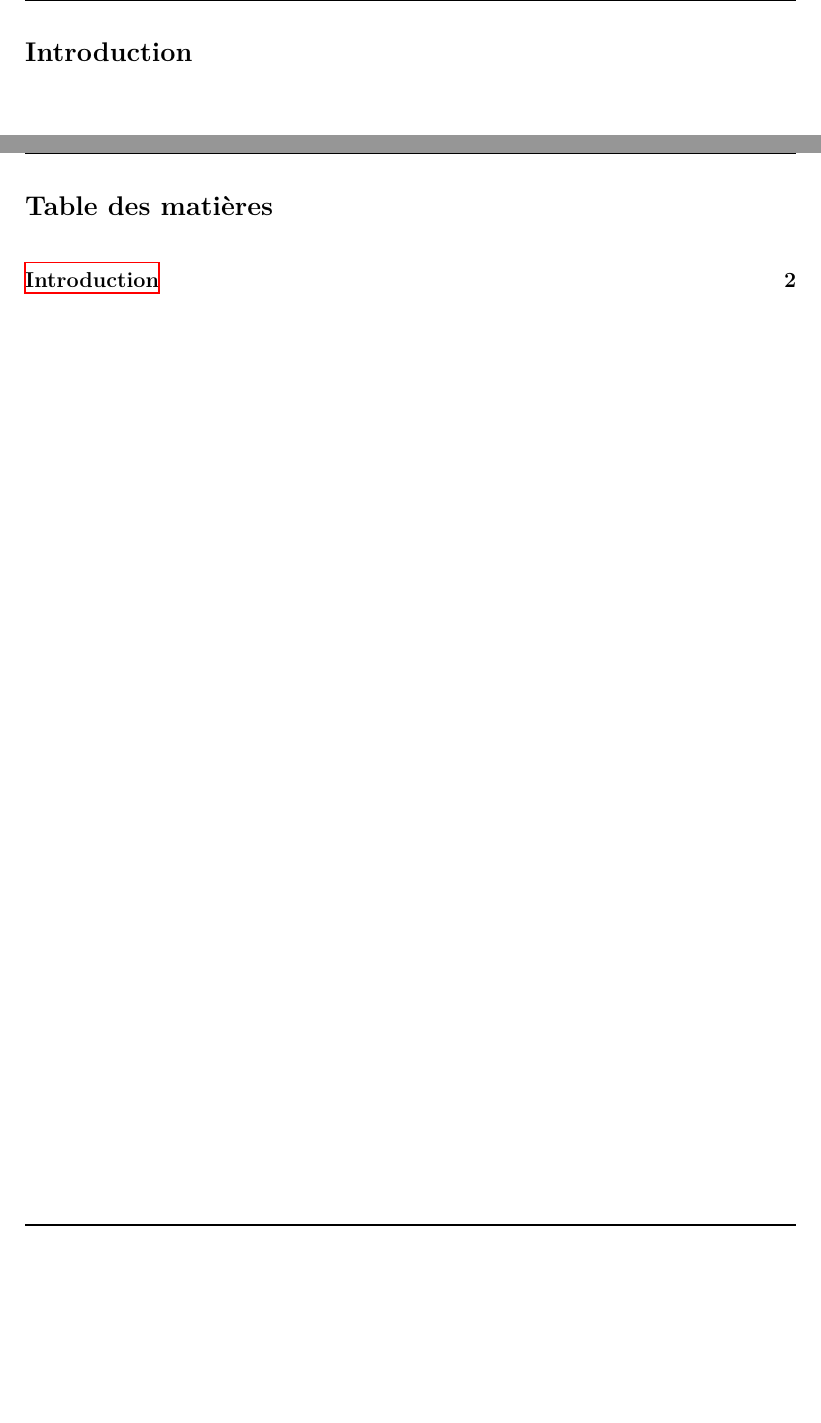
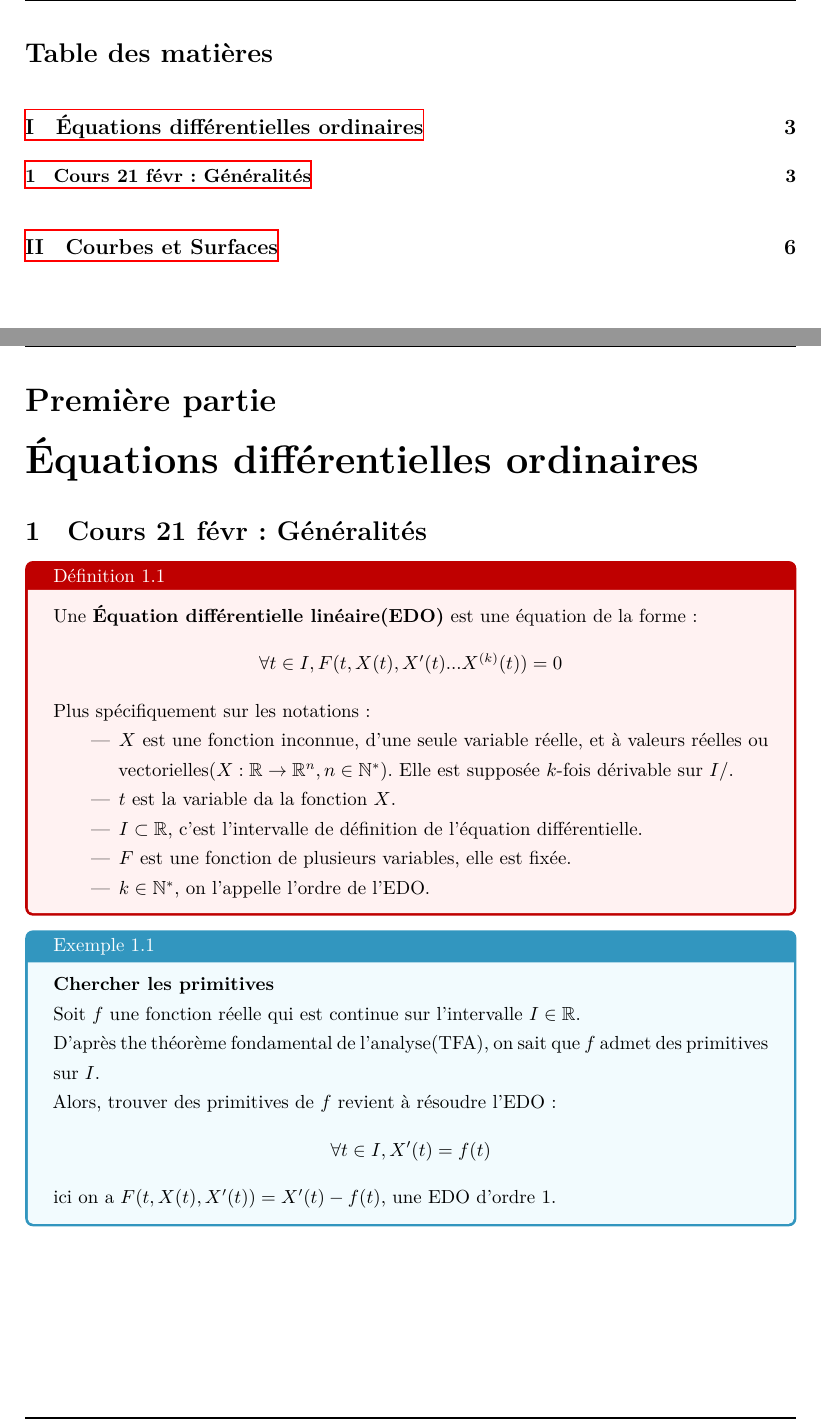
Before and after one commit to Tianyi-QIU-SPEIT/Notes-de-MATH2310P, a LaTeX document (MATH2310P/sommaire_2310P.tex): two parts of pages 2 and 3 of 3 before the commit and two parts of pages 2 and 3 of 6 after it, joined at a grey line, cut at the place of the change, the shorter picture padded with empty space. Compiled offline with XeLaTeX.

Commit message:
halfway through first course

```diff
--- a/MATH2310P/sommaire_2310P.tex
+++ b/MATH2310P/sommaire_2310P.tex
@@ -55,11 +55,6 @@
 
 \centerline{\includegraphics[scale=0.4]{sjtu}}
 
-\newpage
-
-\section*{Introduction}
-\addcontentsline{toc}{part}{Introduction}
-
 
 
 \newpage
@@ -67,3 +62,42 @@
 
 \newpage
 
+\part{Équations différentielles ordinaires}
+\section{Cours 21 févr : Généralités}
+
+\begin{tcolorbox}[colback=red!5!white,colframe=red!75!black,title=Définition 1.1]
+
+Une \textbf{Équation différentielle linéaire(EDO)} est une équation de la forme:
+\[
+\forall t \in I, F(t, X(t), X'(t)... X^{(k)}(t)) = 0
+\]
+
+Plus spécifiquement sur les notations:
+
+
+\begin{itemize}
+ \item $X$ est une fonction inconnue, d'une seule variable réelle, et à valeurs réelles ou vectorielles($X: \mathbb{R} \rightarrow \mathbb{R}^{n}, n \in \mathbb{N}^{*}$). Elle est supposée $k$-fois dérivable sur $I$/.
+ \item $t$ est la variable da la fonction $X$.
+ \item $I \subset \mathbb{R}$, c'est l'intervalle de définition de l'équation différentielle.
+ \item $F$ est une fonction de plusieurs variables, elle est fixée.
+ \item $k \in \mathbb{N}^{*}$, on l'appelle l'ordre de l'EDO.
+
+\end{itemize}
+
+\end{tcolorbox}
+
+\begin{tcolorbox}[colback=cyan!5!white,colframe=cyan!75!black,title=Exemple 1.1]
+
+\textbf{Chercher les primitives}
+
+Soit $f$ une fonction réelle qui est continue sur l'intervalle $I \in \mathbb{R}$.
+
+D'après the théorème fondamental de l'analyse(TFA), on sait que $f$ admet des primitives sur $I$.
+
+Alors, trouver des primitives de $f$ revient à résoudre l'EDO:
+\[
+\forall t \in I, X'(t) = f(t)
+\]
+ici on a $F(t, X(t), X'(t)) = X'(t) - f(t)$, une EDO d'ordre 1.
+
+\end{tcolorbox}
```
Also changed, not shown: MATH2310P/sommaire_2310P.pdf, MATH2310P/sommaire_2310P.tex (91 more changed lines), 5 other files.
